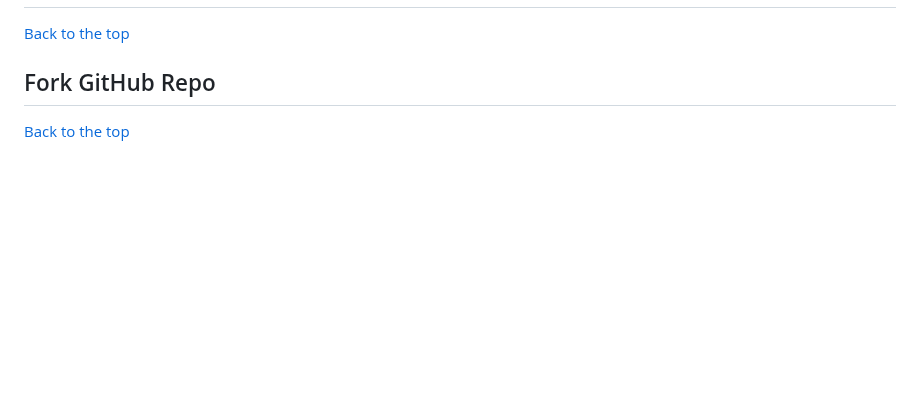
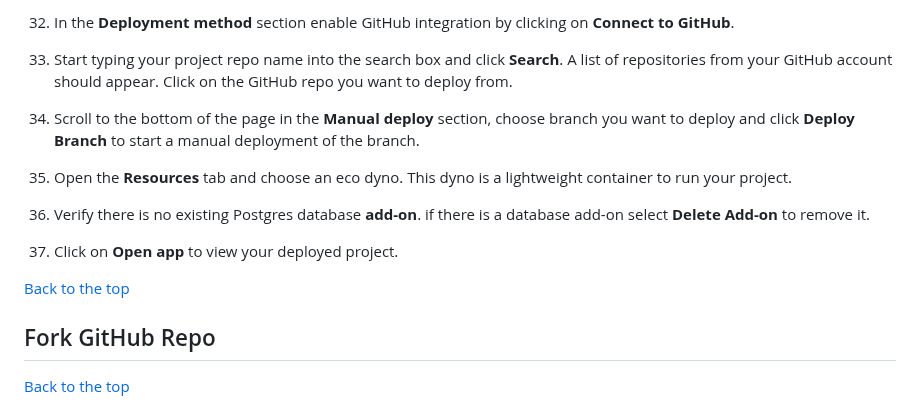
Before and after one commit to Dima-Bulavenko/WordNest, a Markdown page: README.md, the part around one of its changes. Drawn GitHub-style; blank space fills up the shorter version.

```diff
--- a/README.md
+++ b/README.md
@@ -170,3 +352,14 @@ JS unit testing was performed through [Jest](https://jestjs.io/).
+32. In the **Deployment method** section enable GitHub integration by clicking on **Connect to GitHub**.
+
+33. Start typing your project repo name into the search box and click **Search**. A list of repositories from your GitHub account should appear. Click on the GitHub repo you want to deploy from.
+
+34. Scroll to the bottom of the page in the **Manual deploy** section, choose branch you want to deploy and click **Deploy Branch** to start a manual deployment of the branch.
+
+35. Open the **Resources** tab and choose an eco dyno. This dyno is a lightweight container to run your project.
+
+36. Verify there is no existing Postgres database **add-on**. if there is a database add-on select **Delete Add-on** to remove it.
+
+37. Click on **Open app** to view your deployed project.
 
 [Back to the top](#table-of-contents)
 
```
Also changed, not shown: other parts of README.md (+184 -1 lines).
